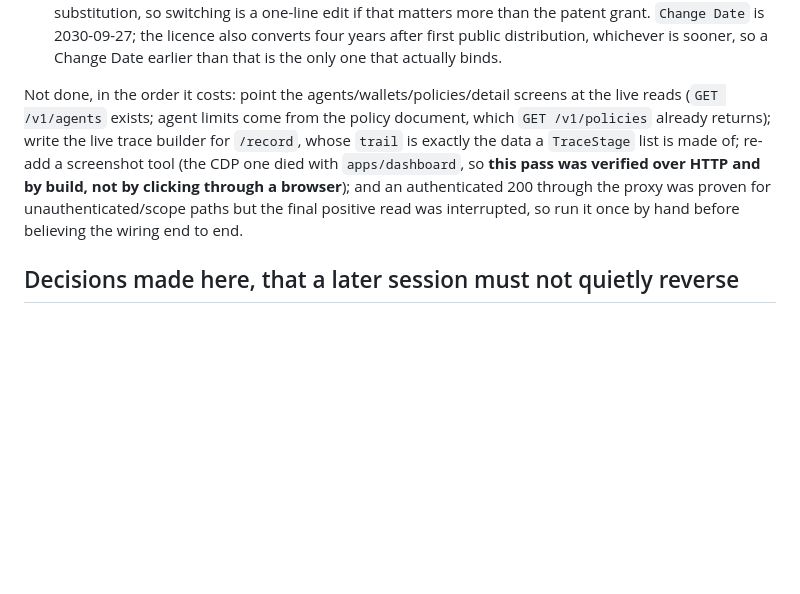
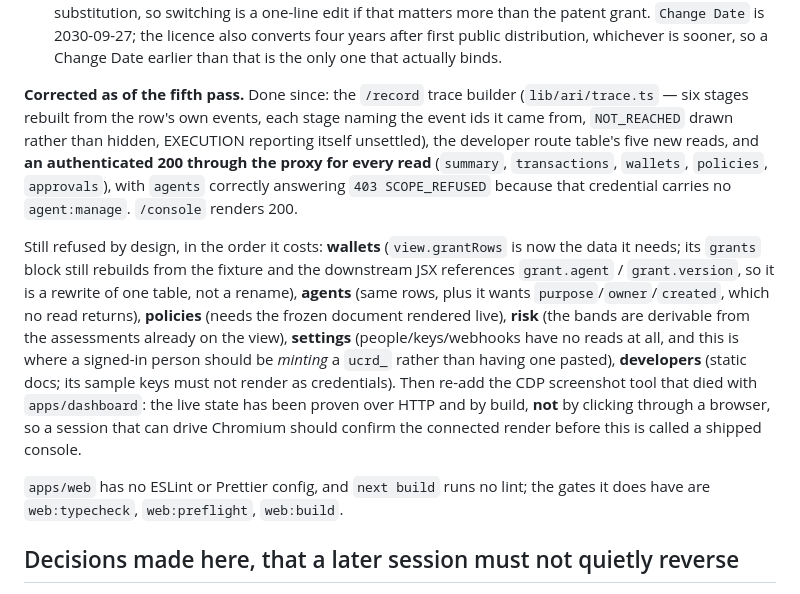
Before and after one commit to 0xCyrildev/Ari, a Markdown page: AGENTS.md, the part around the change. Rendered like a GitHub page; blank space fills up the shorter version.

Commit message:
Memory: what the fifth pass finished, and what each remaining refusal is waiting for

```diff
--- a/AGENTS.md
+++ b/AGENTS.md
@@ -111,14 +111,29 @@ Decisions from this pass a later session must not quietly reverse:
   2030-09-27; the licence also converts four years after first public distribution, whichever is
   sooner, so a Change Date earlier than that is the only one that actually binds.
 
-Not done, in the order it costs: point the agents/wallets/policies/detail screens at the live
-reads (`GET /v1/agents` exists; agent limits come from the policy document, which
-`GET /v1/policies` already returns); write the live trace builder for `/record`, whose
-`trail` is exactly the data a `TraceStage` list is made of; re-add a screenshot tool (the
-CDP one died with `apps/dashboard`, so **this pass was verified over HTTP and by build, not
-by clicking through a browser**); and an authenticated 200 through the proxy was proven for
-unauthenticated/scope paths but the final positive read was interrupted, so run it once by
-hand before believing the wiring end to end.
+**Corrected as of the fifth pass.** Done since: the `/record` trace builder
+(`lib/ari/trace.ts` — six stages rebuilt from the row's own events, each stage naming the
+event ids it came from, `NOT_REACHED` drawn rather than hidden, EXECUTION reporting itself
+unsettled), the developer route table's five new reads, and **an authenticated 200 through
+the proxy for every read** (`summary`, `transactions`, `wallets`, `policies`, `approvals`),
+with `agents` correctly answering `403 SCOPE_REFUSED` because that credential carries no
+`agent:manage`. `/console` renders 200.
+
+Still refused by design, in the order it costs: **wallets** (`view.grantRows` is now the
+data it needs; its `grants` block still rebuilds from the fixture and the downstream JSX
+references `grant.agent` / `grant.version`, so it is a rewrite of one table, not a rename),
+**agents** (same rows, plus it wants `purpose`/`owner`/`created`, which no read returns),
+**policies** (needs the frozen document rendered live), **risk** (the bands are derivable
+from the assessments already on the view), **settings** (people/keys/webhooks have no reads
+at all, and this is where a signed-in person should be *minting* a `ucrd_` rather than
+having one pasted), **developers** (static docs; its sample keys must not render as
+credentials). Then re-add the CDP screenshot tool that died with `apps/dashboard`: the
+live state has been proven over HTTP and by build, **not** by clicking through a browser,
+so a session that can drive Chromium should confirm the connected render before this is
+called a shipped console.
+
+`apps/web` has no ESLint or Prettier config, and `next build` runs no lint; the gates it
+does have are `web:typecheck`, `web:preflight`, `web:build`.
 
 ## Decisions made here, that a later session must not quietly reverse
 
```
